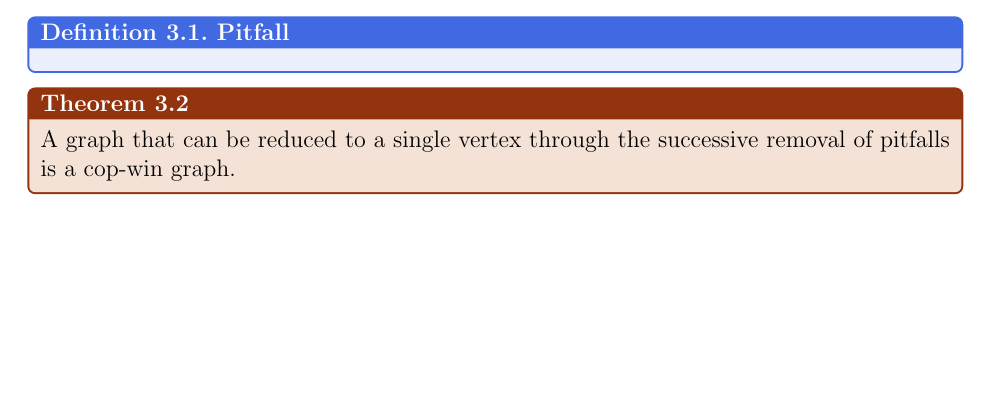
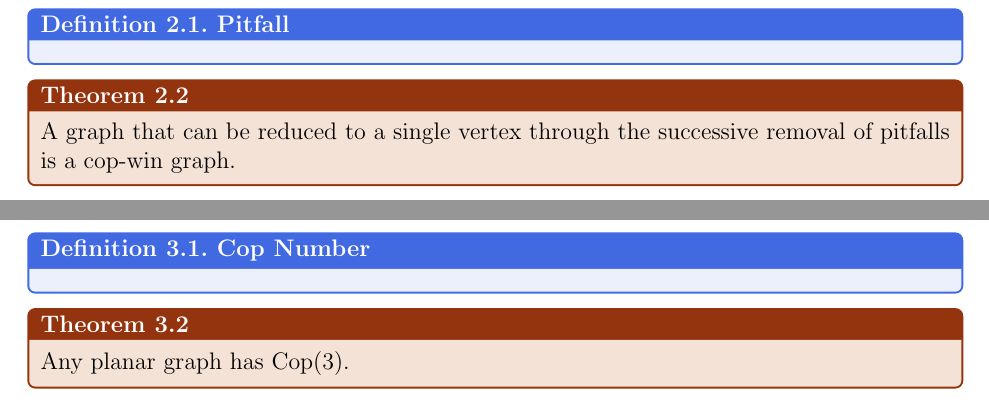
Before and after one commit to Michael10504/GraphTheory-Project, a LaTeX paper (GraphTheoryProject.tex): part of page 3 of 3 before the commit and two parts of pages 3 and 4 of 5 after it, the two joined at a grey line, cut so that both start at the same text, the shorter picture padded with empty space. Compiled offline with pdfLaTeX.

```diff
--- a/GraphTheoryProject.tex
+++ b/GraphTheoryProject.tex
@@ -80,7 +80,7 @@
     \relpenalty=\maxdimen
 
     \title{\textbf{Cops and Robbers: A Graph Theory Game (tentative)}}
-\author{Bassel Shoeib \\ ID: 900231376 \\ Mahmoud AlEskandrani \\ ID: \\ Michael R. Guirgis \\ ID: 900242473 \\ Mohamed A. AboElFotouh \\ ID: \\ The American University in Cairo}
+\author{Bassel Shoeib \\ ID: 900231376 \\ Mahmoud AlEskandrani \\ ID:900241828 \\ Michael R. Guirgis \\ ID: 900242473 \\ Mohamed A. AboElFotouh \\ ID:900248219 \\ The American University in Cairo}
 \date{Spring 2026}
 
 
@@ -130,4 +132,16 @@
 \begin{theorem}{}{}
 A graph that can be reduced to a single vertex through the successive removal of pitfalls is a cop-win graph.
 \end{theorem}
+%_________________________________________________________________________________________________
 
+\newpage
+
+\section{Multiple Cop graphs}
+%_________________________________________________________________________________________________   AboElFotouh, Michael _________________________________________________________________________________________________
+\begin{definition}{Cop Number}{}
+
+\end{definition}
+
+\begin{theorem}{}{}
+    Any planar graph has Cop(3).
+\end{theorem}
```
Also changed, not shown: GraphTheoryProject.pdf, GraphTheoryProject.tex (16 more changed lines).
